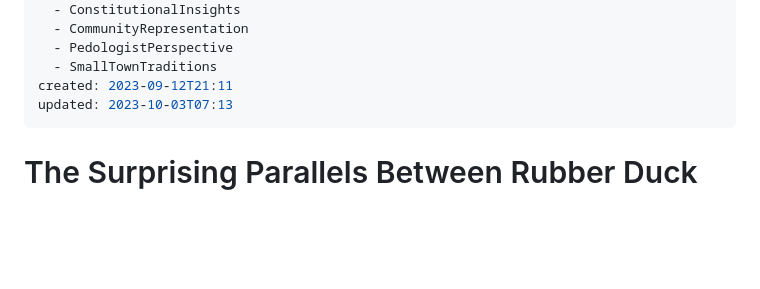
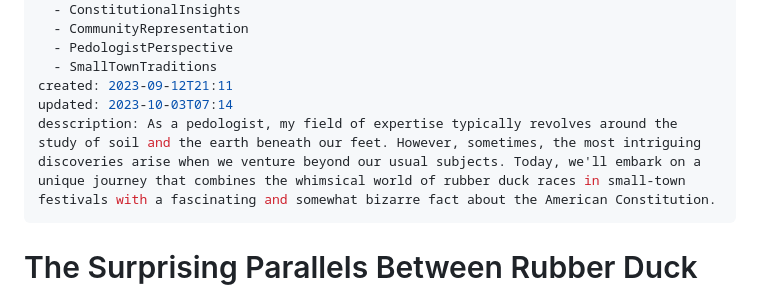
Before and after one commit to studio-thgie/weird.jache.re, a Markdown page: journal/2023-10-03.md, the part around the change. Rendered like a GitHub page; blank space fills up the shorter version.

```diff
--- a/journal/2023-10-03.md
+++ b/journal/2023-10-03.md
@@ -9,7 +9,8 @@ tags:
   - PedologistPerspective
   - SmallTownTraditions
 created: 2023-09-12T21:11
-updated: 2023-10-03T07:13
+updated: 2023-10-03T07:14
+desscription: As a pedologist, my field of expertise typically revolves around the study of soil and the earth beneath our feet. However, sometimes, the most intriguing discoveries arise when we venture beyond our usual subjects. Today, we'll embark on a unique journey that combines the whimsical world of rubber duck races in small-town festivals with a fascinating and somewhat bizarre fact about the American Constitution.
 ---
 # The Surprising Parallels Between Rubber Duck Races and the American Constitution: A Pedologist's Perspective
 
```
Also changed, not shown: journal/2023-10-01.md (+2 -1 lines), journal/2023-10-02.md (+2 -1 lines).
